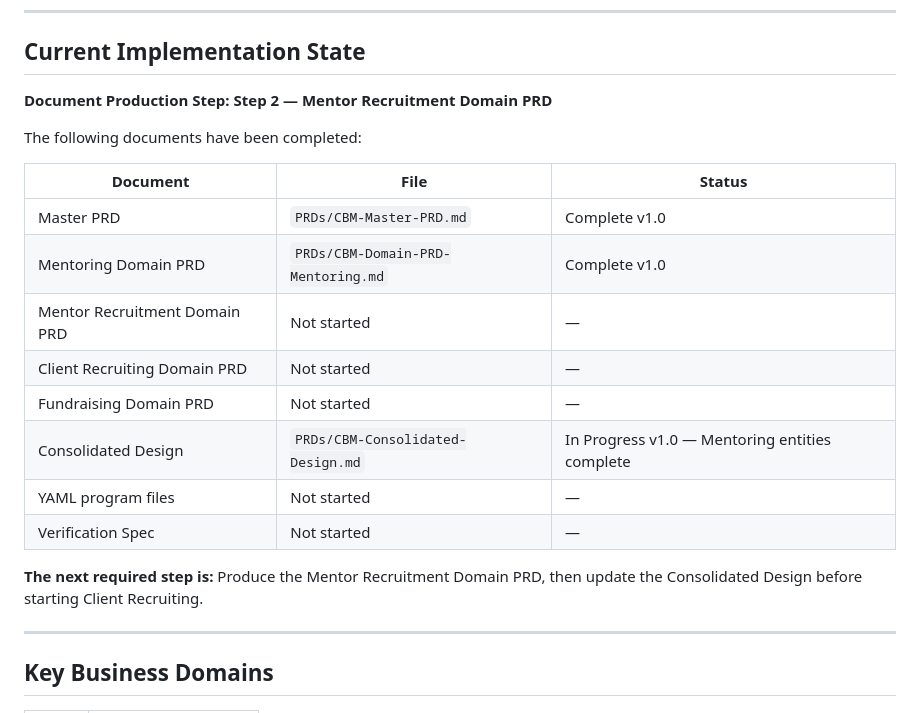
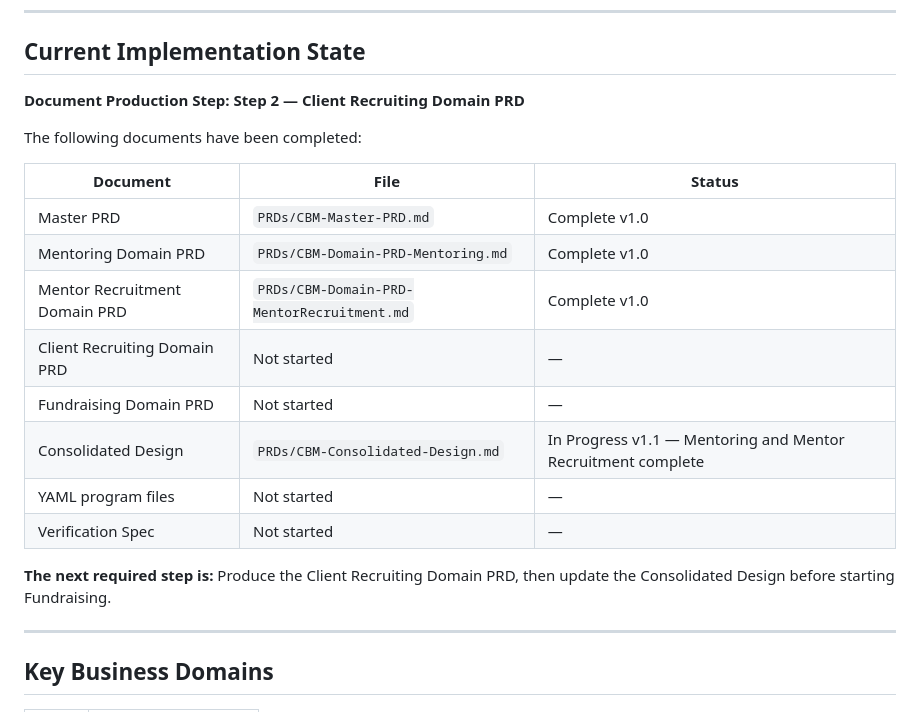
Before and after one commit to dbower44022/ClevelandBusinessMentoring, a Markdown page: CLAUDE.md, the part around the change. Drawn GitHub-style.

Commit message:
Update CLAUDE.md — current implementation state

```diff
--- a/CLAUDE.md
+++ b/CLAUDE.md
@@ -32,7 +32,7 @@ Northeast Ohio.
 
 ## Current Implementation State
 
-**Document Production Step: Step 2 — Mentor Recruitment Domain PRD**
+**Document Production Step: Step 2 — Client Recruiting Domain PRD**
 
 The following documents have been completed:
 
@@ -40,15 +40,15 @@ The following documents have been completed:
 |---|---|---|
 | Master PRD | `PRDs/CBM-Master-PRD.md` | Complete v1.0 |
 | Mentoring Domain PRD | `PRDs/CBM-Domain-PRD-Mentoring.md` | Complete v1.0 |
-| Mentor Recruitment Domain PRD | Not started | — |
+| Mentor Recruitment Domain PRD | `PRDs/CBM-Domain-PRD-MentorRecruitment.md` | Complete v1.0 |
 | Client Recruiting Domain PRD | Not started | — |
 | Fundraising Domain PRD | Not started | — |
-| Consolidated Design | `PRDs/CBM-Consolidated-Design.md` | In Progress v1.0 — Mentoring entities complete |
+| Consolidated Design | `PRDs/CBM-Consolidated-Design.md` | In Progress v1.1 — Mentoring and Mentor Recruitment complete |
 | YAML program files | Not started | — |
 | Verification Spec | Not started | — |
 
-**The next required step is:** Produce the Mentor Recruitment Domain PRD,
-then update the Consolidated Design before starting Client Recruiting.
+**The next required step is:** Produce the Client Recruiting Domain PRD,
+then update the Consolidated Design before starting Fundraising.
 
 ---
 
```
